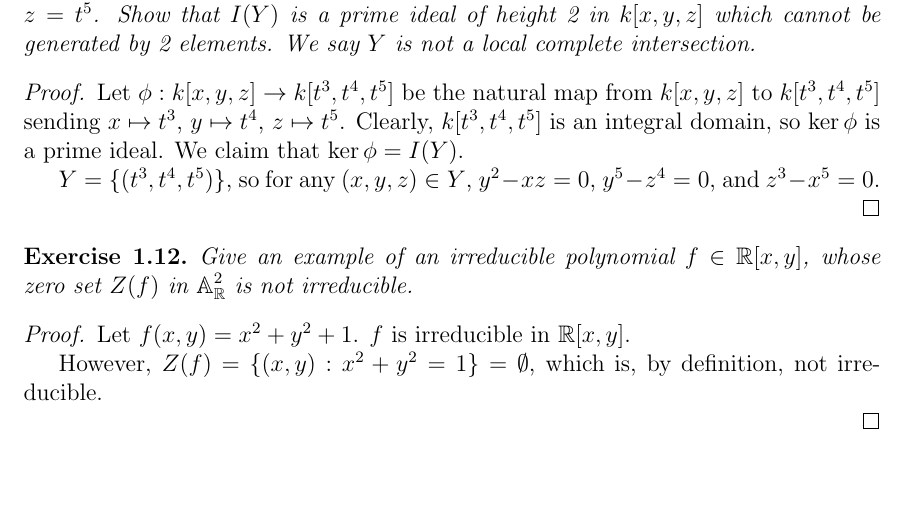
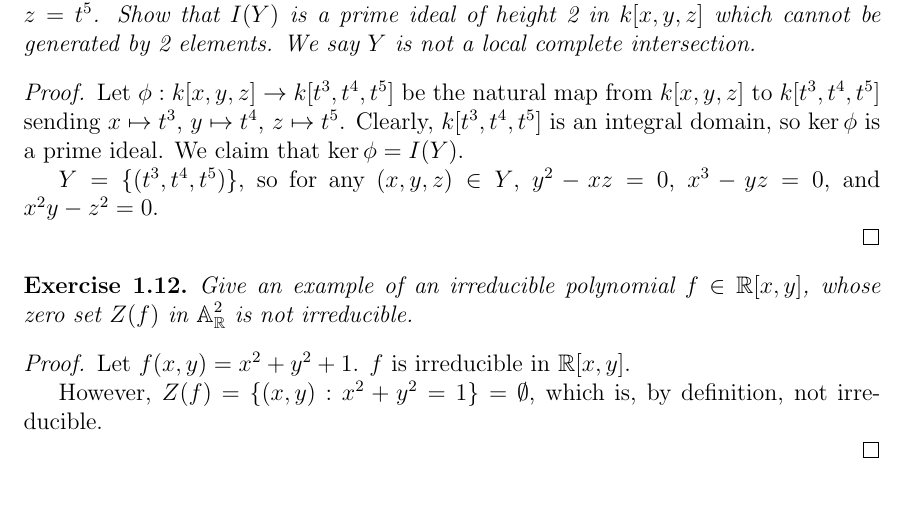
Before and after one commit to awasthi/math-solutions, a LaTeX document (Hartshorne/I Varieties/1 Affine Varieties/I.1 Affine Varieties.tex): part of page 8 of 8, cut so that both start at the same text. Compiled offline with pdfLaTeX.

Commit message:
1.11
little modification

```diff
--- a/Hartshorne/I Varieties/1 Affine Varieties/I.1 Affine Varieties.tex
+++ b/Hartshorne/I Varieties/1 Affine Varieties/I.1 Affine Varieties.tex
@@ -570,7 +570,7 @@
 
 Let $\phi: k[x,y,z] \to k[t^3, t^4, t^5]$ be the natural map from $k[x,y,z]$ to $k[t^3, t^4, t^5]$ sending $x \mapsto t^3$, $y \mapsto t^4$, $z \mapsto t^5$. Clearly, $k[t^3,t^4,t^5]$ is an integral domain, so $\ker \phi$ is a prime ideal. We claim that $\ker \phi = I(Y)$.
 
-$Y = \{(t^3, t^4, t^5)\}$, so for any $(x,y,z) \in Y$, $y^2-xz =0$, $y^5 - z^4 =0$, and $z^3 - x^5 = 0$.
+$Y = \{(t^3, t^4, t^5)\}$, so for any $(x,y,z) \in Y$, $y^2-xz =0$, $x^3-yz =0$, and $x^2y-z^2 = 0$.
 
 \end{proof}
 
```
